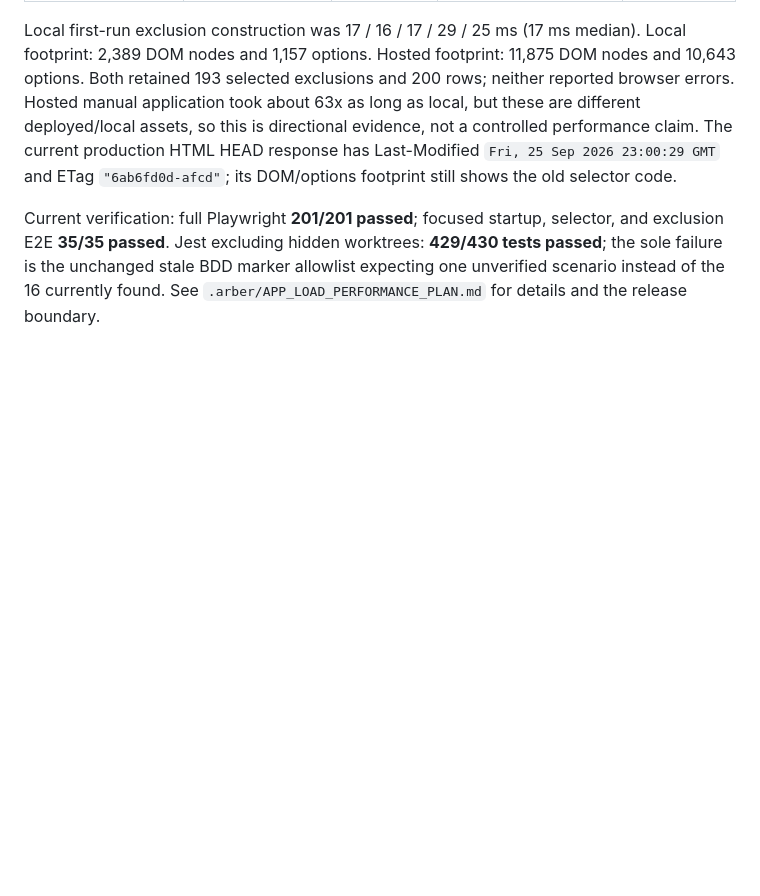
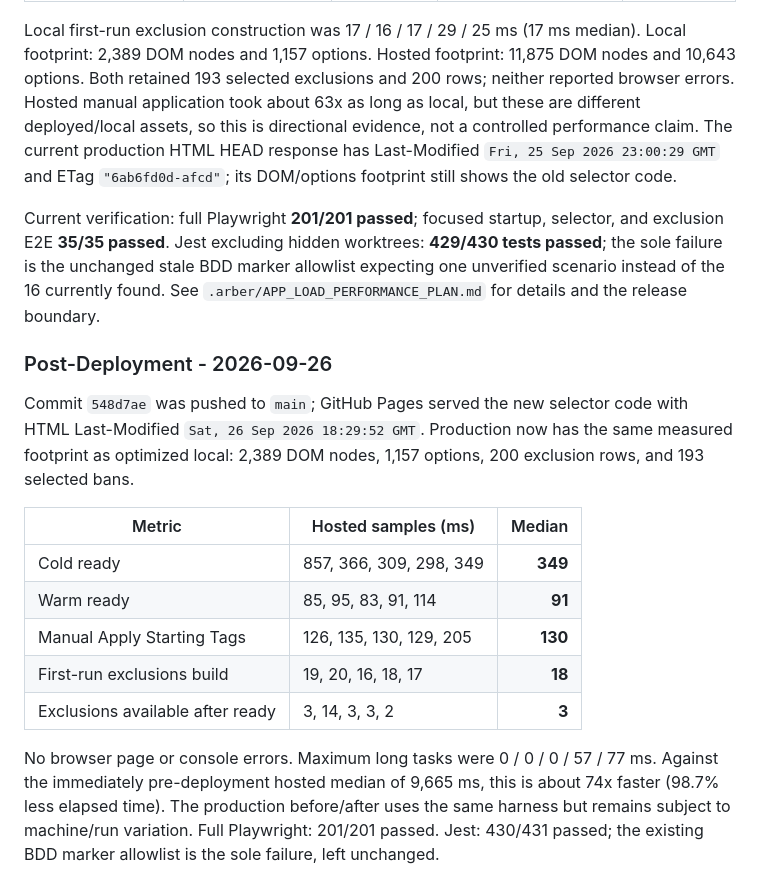
Before and after one commit to arberbakalli/hollywood-animal-extended, a Markdown page: .arber/PERFORMANCE_BASELINE.md, the part around the change. Rendered like a GitHub page; blank space fills up the shorter version.

Commit message:
docs: record deployed performance results

```diff
--- a/.arber/PERFORMANCE_BASELINE.md
+++ b/.arber/PERFORMANCE_BASELINE.md
@@ -215,3 +215,25 @@ selector, and exclusion E2E **35/35 passed**. Jest excluding hidden worktrees:
 **429/430 tests passed**; the sole failure is the unchanged stale BDD marker
 allowlist expecting one unverified scenario instead of the 16 currently found.
 See `.arber/APP_LOAD_PERFORMANCE_PLAN.md` for details and the release boundary.
+
+### Post-Deployment - 2026-09-26
+
+Commit `548d7ae` was pushed to `main`; GitHub Pages served the new selector code
+with HTML Last-Modified `Sat, 26 Sep 2026 18:29:52 GMT`. Production now has the
+same measured footprint as optimized local: 2,389 DOM nodes, 1,157 options,
+200 exclusion rows, and 193 selected bans.
+
+| Metric | Hosted samples (ms) | Median |
+| --- | --- | ---: |
+| Cold ready | 857, 366, 309, 298, 349 | **349** |
+| Warm ready | 85, 95, 83, 91, 114 | **91** |
+| Manual Apply Starting Tags | 126, 135, 130, 129, 205 | **130** |
+| First-run exclusions build | 19, 20, 16, 18, 17 | **18** |
+| Exclusions available after ready | 3, 14, 3, 3, 2 | **3** |
+
+No browser page or console errors. Maximum long tasks were 0 / 0 / 0 / 57 / 77
+ms. Against the immediately pre-deployment hosted median of 9,665 ms, this is
+about 74x faster (98.7% less elapsed time). The production before/after uses the
+same harness but remains subject to machine/run variation. Full Playwright:
+201/201 passed. Jest: 430/431 passed; the existing BDD marker allowlist is the
+sole failure, left unchanged.
```
